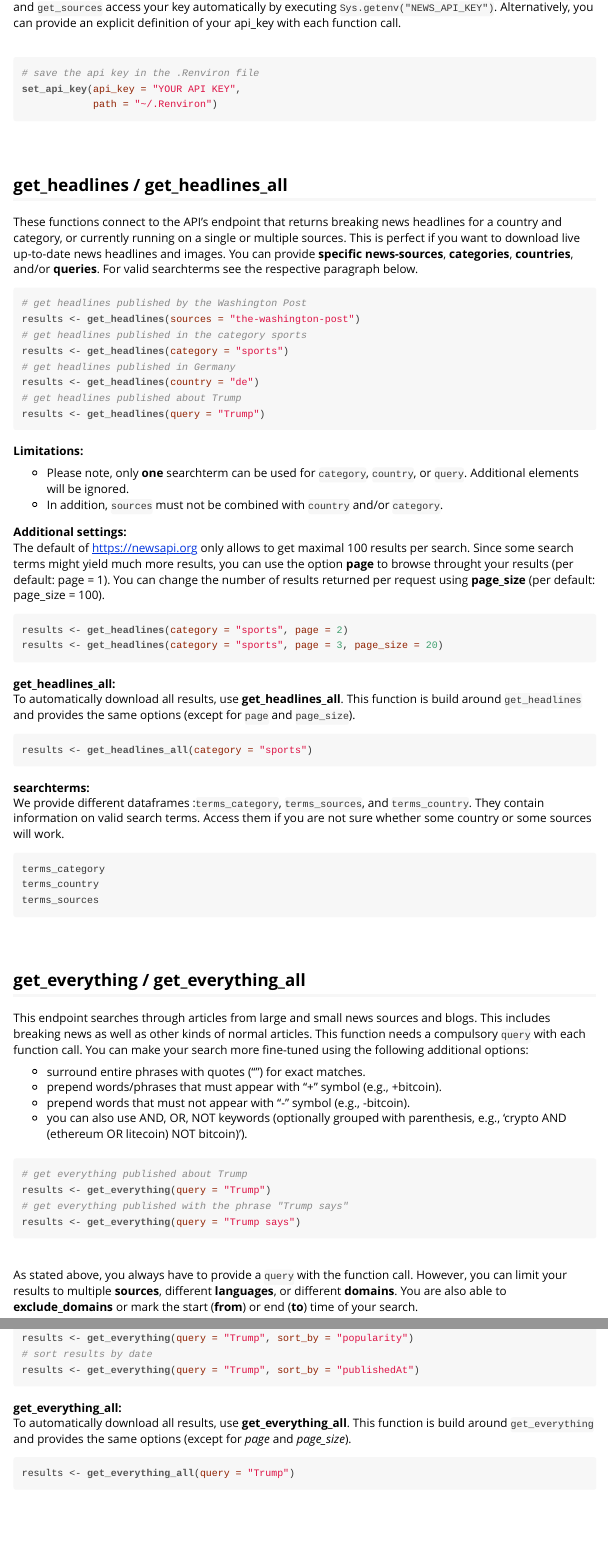
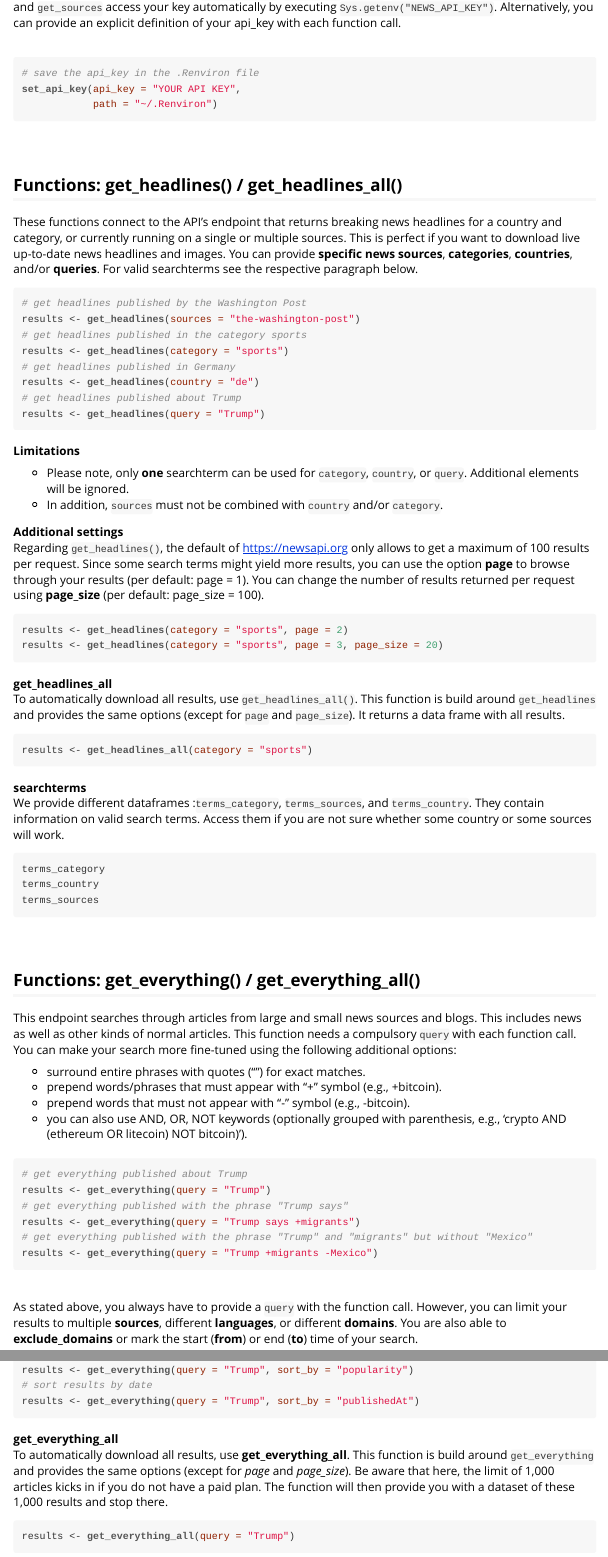
Before and after one commit to CorrelAid/newsanchor, an R Markdown document (vignettes/usage-newsanchor.Rmd): the page in a window 1100 px wide, from 680 px down, and a second part further down, joined at a grey line. The pictures show the output file vignettes/usage-newsanchor.html that the author committed with the source, opened offline.

Commit message:
Updated description and vignettes

````diff
--- a/vignettes/usage-newsanchor.Rmd
+++ b/vignettes/usage-newsanchor.Rmd
@@ -34,14 +33,14 @@ You need an API key to access https://newsapi.org. You can apply for a key at ht
 
 ```{r set_api_key}
-# save the api key in the .Renviron file
+# save the api_key in the .Renviron file
 set_api_key(api_key = "YOUR API KEY",
             path = "~/.Renviron")
 ```
 
 <br>
 
-## get_headlines / get_headlines_all
-These functions connect to the API's endpoint that returns breaking news headlines for a country and category, or currently running on a single or multiple sources. This is perfect if you want to download live up-to-date news headlines and images. You can provide **specific news-sources**, **categories**, **countries**, and/or **queries**. For valid searchterms see the respective paragraph below.
+## Functions: get_headlines() / get_headlines_all()
+These functions connect to the API's endpoint that returns breaking news headlines for a country and category, or currently running on a single or multiple sources. This is perfect if you want to download live up-to-date news headlines and images. You can provide **specific news sources**, **categories**, **countries**, and/or **queries**. For valid searchterms see the respective paragraph below.
 
 ```{r headlines: examples}
 # get headlines published by the Washington Post
@@ -55,27 +54,27 @@ results <- get_headlines(query = "Trump")
 
 ```
 
-**Limitations:** <br>
+**Limitations** <br>
 
 - Please note, only **one** searchterm can be used for `category`, `country`, or `query`. Additional elements will be ignored.
 - In addition, `sources` must not be combined with `country` and/or `category`. <br>
 
-**Additional settings:**<br>
-The default of https://newsapi.org only allows to get maximal 100 results per search. Since some search terms might yield much more results, you can use the option **page** to browse throught your results (per default: page = 1). You can change the number of results returned per request using **page_size** (per default: page_size = 100).
+**Additional settings**<br>
+Regarding `get_headlines()`, the default of https://newsapi.org only allows to get a maximum of 100 results per request. Since some search terms might yield more results, you can use the option **page** to browse through your results (per default: page = 1). You can change the number of results returned per request using **page_size** (per default: page_size = 100).
 
 ```{r headlines: page, page_size}
 results <- get_headlines(category = "sports", page = 2)
 results <- get_headlines(category = "sports", page = 3, page_size = 20)
 ```
 
-**get_headlines_all:**<br>
-To automatically download all results, use **get_headlines_all**. This function is build around `get_headlines` and provides the same options (except for `page` and `page_size`).
+**get_headlines_all**<br>
+To automatically download all results, use `get_headlines_all()`. This function is build around `get_headlines` and provides the same options (except for `page` and `page_size`). It returns a data frame with all results.
 
 ```{r headlines: get_all}
 results <- get_headlines_all(category = "sports")
 ```
 
-**searchterms:**<br>
+**searchterms**<br>
 We provide different dataframes :`terms_category`, `terms_sources`, and `terms_country`. They contain information on valid search terms. Access them if you are not sure whether some country or some sources will work.
 
 ```{r headlines: searchterms}
@@ -85,17 +84,11 @@ terms_sources
 ```
 
 
-
-
-
-
-
-
 <br>
 
 
-## get_everything / get_everything_all
-This endpoint searches through articles from large and small news sources and blogs. This includes breaking news as well as other kinds of normal articles. This function needs a compulsory `query` with each function call. You can make your search more fine-tuned using the following additional options: <br>
+## Functions: get_everything() / get_everything_all()
+This endpoint searches through articles from large and small news sources and blogs. This includes news as well as other kinds of normal articles. This function needs a compulsory `query` with each function call. You can make your search more fine-tuned using the following additional options: <br>
 
 - surround entire phrases with quotes ("") for exact matches.
 - prepend words/phrases that must appear with "+" symbol (e.g., +bitcoin).
@@ -106,9 +99,10 @@ This endpoint searches through articles from large and small news sources and bl
 # get everything published about Trump
 results <- get_everything(query = "Trump")
 # get everything published with the phrase "Trump says"
-results <- get_everything(query = "Trump says")
+results <- get_everything(query = "Trump says +migrants")
+# get everything published with the phrase "Trump" and "migrants" but without "Mexico"
+results <- get_everything(query = "Trump +migrants -Mexico")
 ```
-
 
 <br> As stated above, you always have to provide a `query` with the function call. However, you can limit your results to multiple **sources**, different **languages**, or different **domains**. You are also able to **exclude_domains** or mark the start (**from**) or end (**to**) time of your search.
 
@@ -154,8 +148,8 @@ results <- get_everything(query = "Trump", sort_by = "publishedAt")
 
 ```
 
-**get_everything_all:**<br>
-To automatically download all results, use **get_everything_all**. This function is build around `get_everything` and provides the same options (except for *page* and *page_size*).
+**get_everything_all**<br>
+To automatically download all results, use **get_everything_all**. This function is build around `get_everything` and provides the same options (except for *page* and *page_size*). Be aware that here, the limit of 1,000 articles kicks in if you do not have a paid plan. The function will then provide you with a dataset of these 1,000 results and stop there.
 
 ```{r everything: get_all}
 results <- get_everything_all(query = "Trump")
````
Also changed, not shown: R/get_everything.R (+12 -11 lines), R/get_headlines.R (+10 -10 lines), vignettes/usage-newsanchor.R (+4 -2 lines), vignettes/usage-newsanchor.html, vignettes/usage-newsanchor.Rmd (20 more changed lines), 2 other files.
